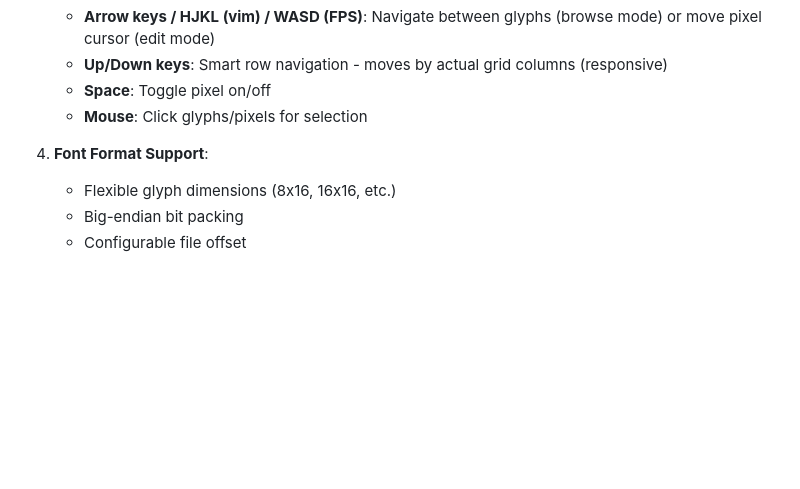
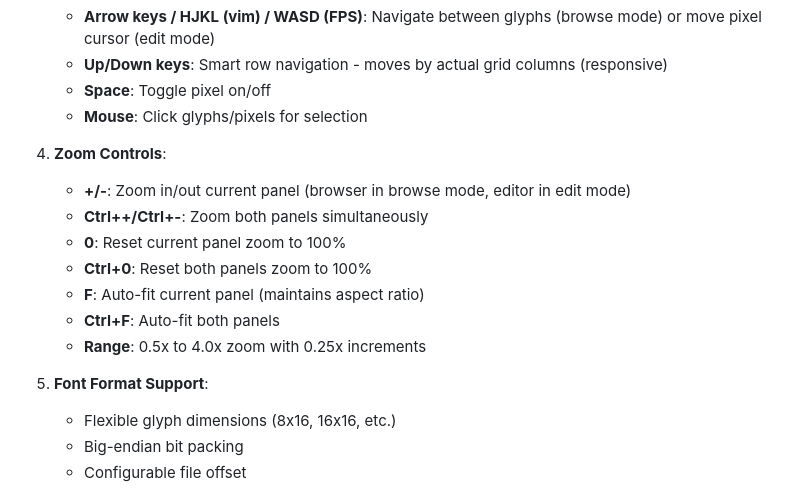
Before and after one commit to iolo/fed, a Markdown page: CLAUDE.md, the part around the change. Drawn GitHub-style; blank space fills up the shorter version.

Commit message:
docs: add zoom controls section to CLAUDE.md
Document the new zoom functionality for future reference including
keyboard shortcuts, zoom ranges, and mode-based targeting behavior.

🤖 Generated with [Claude Code](https://claude.ai/code)

Co-Authored-By: Claude <noreply@anthropic.com>

```diff
--- a/CLAUDE.md
+++ b/CLAUDE.md
@@ -59,7 +59,16 @@ Since this is a pure HTML/JS/CSS project with no build system:
    - **Space**: Toggle pixel on/off
    - **Mouse**: Click glyphs/pixels for selection
 
-4. **Font Format Support**:
+4. **Zoom Controls**:
+   - **+/-**: Zoom in/out current panel (browser in browse mode, editor in edit mode)
+   - **Ctrl++/Ctrl+-**: Zoom both panels simultaneously
+   - **0**: Reset current panel zoom to 100%
+   - **Ctrl+0**: Reset both panels zoom to 100%
+   - **F**: Auto-fit current panel (maintains aspect ratio)
+   - **Ctrl+F**: Auto-fit both panels
+   - **Range**: 0.5x to 4.0x zoom with 0.25x increments
+
+5. **Font Format Support**:
    - Flexible glyph dimensions (8x16, 16x16, etc.)
    - Big-endian bit packing
    - Configurable file offset
```
